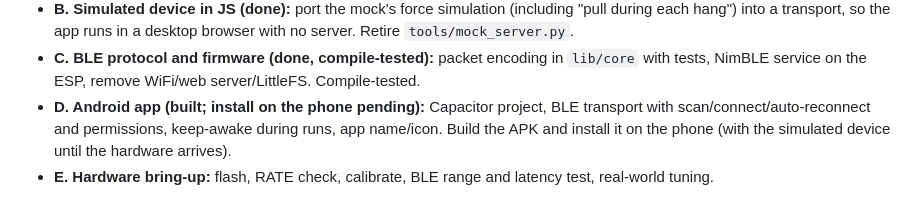
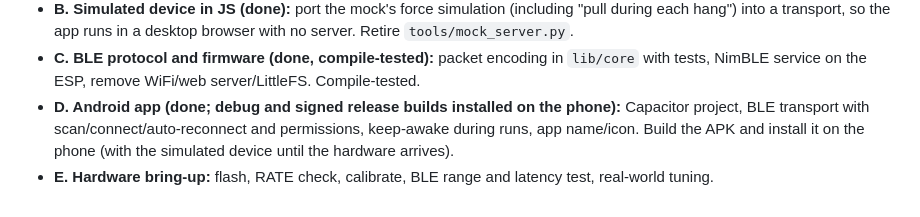
Before and after one commit to Keyserlingk/erikdek, a Markdown page: PLAN.md, the part around the change. Drawn GitHub-style.

Commit message:
Plan: milestone D done
Co-Authored-By: Claude Opus 5.5 <noreply@anthropic.com>

```diff
--- a/PLAN.md
+++ b/PLAN.md
@@ -236,7 +236,7 @@ Next:
   server. Retire `tools/mock_server.py`.
 - **C. BLE protocol and firmware (done, compile-tested):** packet encoding in `lib/core` with tests, NimBLE
   service on the ESP, remove WiFi/web server/LittleFS. Compile-tested.
-- **D. Android app (built; install on the phone pending):** Capacitor project, BLE transport with scan/connect/auto-reconnect
+- **D. Android app (done; debug and signed release builds installed on the phone):** Capacitor project, BLE transport with scan/connect/auto-reconnect
   and permissions, keep-awake during runs, app name/icon. Build the APK and install it
   on the phone (with the simulated device until the hardware arrives).
 - **E. Hardware bring-up:** flash, RATE check, calibrate, BLE range and latency test,
```
